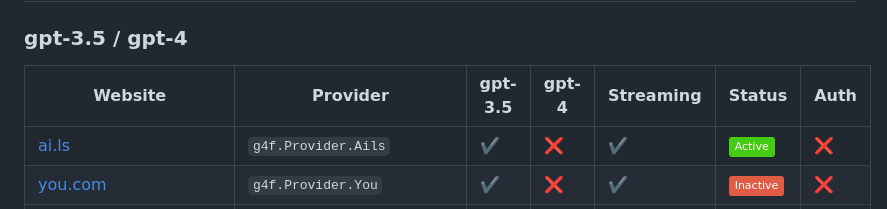
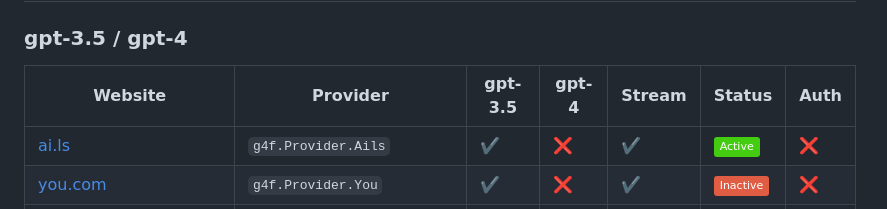
Before and after one commit to Alexei0403/gpt4free, a Markdown page: README.md, the part around the change. Drawn GitHub-style; badges without logos.

```diff
--- a/README.md
+++ b/README.md
@@ -161,7 +161,7 @@ for token in chat_completion:
 
 ### gpt-3.5 / gpt-4
 
-| Website| Provider| gpt-3.5 | gpt-4 | Streaming | Status | Auth |
+| Website| Provider| gpt-3.5 | gpt-4 | Stream | Status | Auth |
 | --- | --- | --- | --- | --- | --- | --- |
 | [ai.ls](https://ai.ls) | `g4f.Provider.Ails` | ✔️ | ❌ | ✔️ | ![Active](https://img.shields.io/badge/Active-brightgreen) | ❌ |
 | [you.com](https://you.com) | `g4f.Provider.You` | ✔️ | ❌ | ✔️ | ![Inactive](https://img.shields.io/badge/Inactive-red) | ❌ |
```
